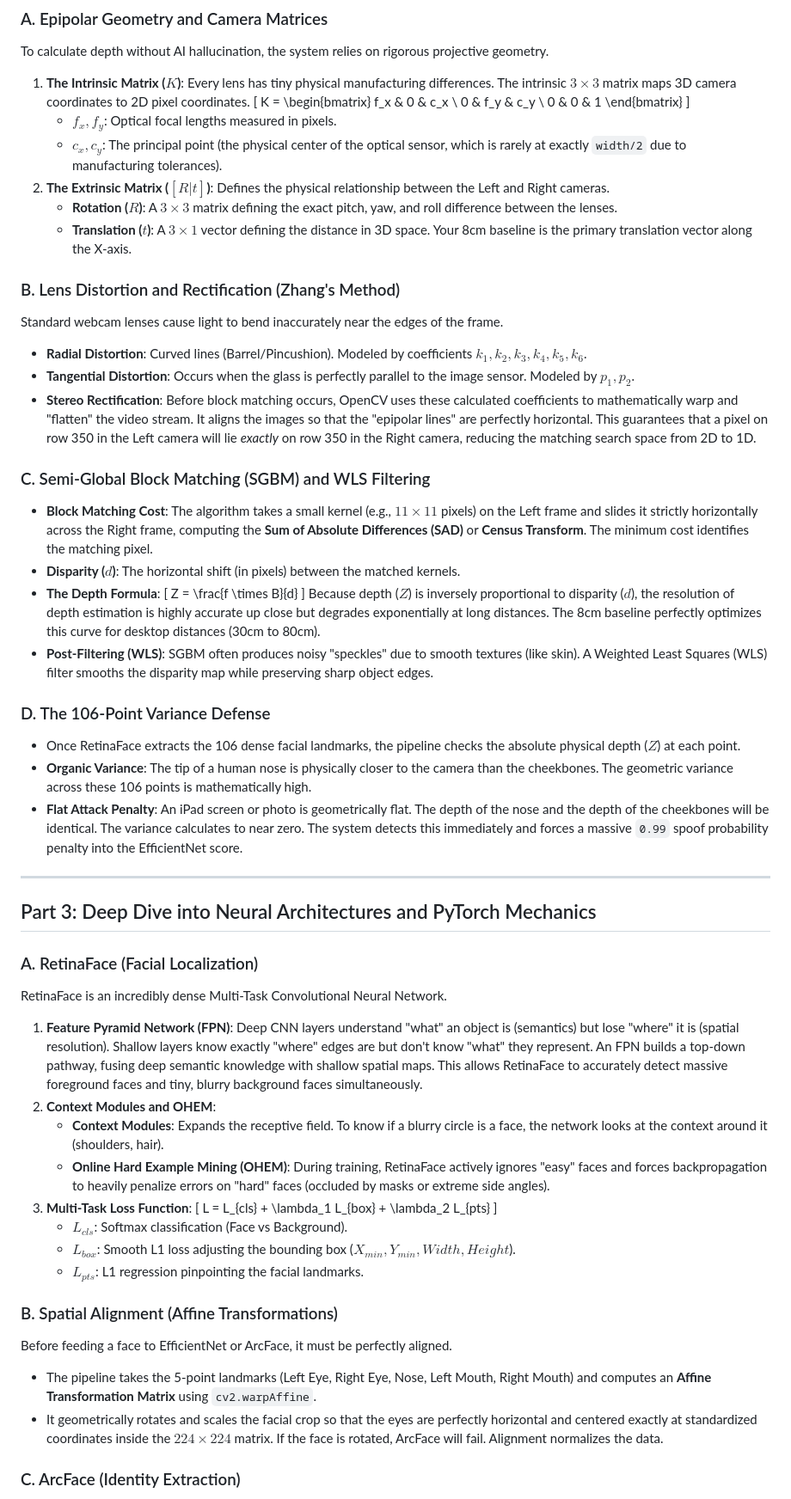
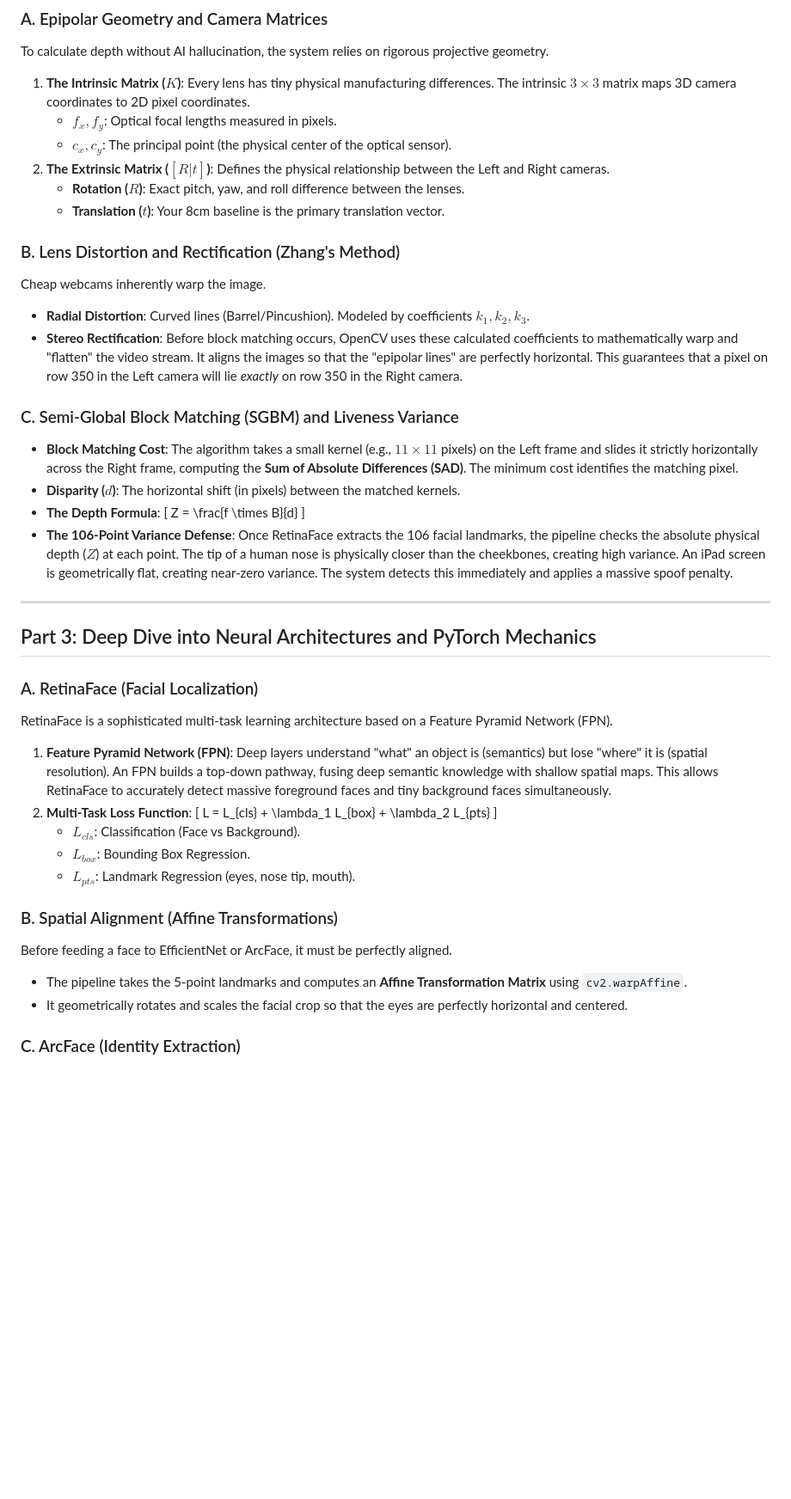
Before and after one commit to shivbera18/dual-camera-face-verification, a Markdown page: KNOWLEDGE_BASE.md, the part around one of its changes. Shown at 86% size. Rendered like a GitHub page; blank space fills up the shorter version.

```diff
--- a/KNOWLEDGE_BASE.md
+++ b/KNOWLEDGE_BASE.md
@@ -39,53 +51,41 @@ Standard single cameras destroy depth information ($Z$-axis) by projecting a 3D
 To calculate depth without AI hallucination, the system relies on rigorous projective geometry.
 1. **The Intrinsic Matrix ($K$)**:
    Every lens has tiny physical manufacturing differences. The intrinsic $3 \times 3$ matrix maps 3D camera coordinates to 2D pixel coordinates.
-   \[ K = \begin{bmatrix} f_x & 0 & c_x \\ 0 & f_y & c_y \\ 0 & 0 & 1 \end{bmatrix} \]
    - $f_x, f_y$: Optical focal lengths measured in pixels.
-   - $c_x, c_y$: The principal point (the physical center of the optical sensor, which is rarely at exactly `width/2` due to manufacturing tolerances).
+   - $c_x, c_y$: The principal point (the physical center of the optical sensor).
 2. **The Extrinsic Matrix ($[R|t]$)**:
    Defines the physical relationship between the Left and Right cameras.
-   - **Rotation ($R$)**: A $3 \times 3$ matrix defining the exact pitch, yaw, and roll difference between the lenses.
-   - **Translation ($t$)**: A $3 \times 1$ vector defining the distance in 3D space. Your 8cm baseline is the primary translation vector along the X-axis.
+   - **Rotation ($R$)**: Exact pitch, yaw, and roll difference between the lenses.
+   - **Translation ($t$)**: Your 8cm baseline is the primary translation vector.
 
 ### B. Lens Distortion and Rectification (Zhang's Method)
-Standard webcam lenses cause light to bend inaccurately near the edges of the frame.
-- **Radial Distortion**: Curved lines (Barrel/Pincushion). Modeled by coefficients $k_1, k_2, k_3, k_4, k_5, k_6$.
-- **Tangential Distortion**: Occurs when the glass is perfectly parallel to the image sensor. Modeled by $p_1, p_2$.
-- **Stereo Rectification**: Before block matching occurs, OpenCV uses these calculated coefficients to mathematically warp and "flatten" the video stream. It aligns the images so that the "epipolar lines" are perfectly horizontal. This guarantees that a pixel on row 350 in the Left camera will lie *exactly* on row 350 in the Right camera, reducing the matching search space from 2D to 1D.
+Cheap webcams inherently warp the image.
+- **Radial Distortion**: Curved lines (Barrel/Pincushion). Modeled by coefficients $k_1, k_2, k_3$.
+- **Stereo Rectification**: Before block matching occurs, OpenCV uses these calculated coefficients to mathematically warp and "flatten" the video stream. It aligns the images so that the "epipolar lines" are perfectly horizontal. This guarantees that a pixel on row 350 in the Left camera will lie *exactly* on row 350 in the Right camera.
 
-### C. Semi-Global Block Matching (SGBM) and WLS Filtering
-- **Block Matching Cost**: The algorithm takes a small kernel (e.g., $11 \times 11$ pixels) on the Left frame and slides it strictly horizontally across the Right frame, computing the **Sum of Absolute Differences (SAD)** or **Census Transform**. The minimum cost identifies the matching pixel.
+### C. Semi-Global Block Matching (SGBM) and Liveness Variance
+- **Block Matching Cost**: The algorithm takes a small kernel (e.g., $11 \times 11$ pixels) on the Left frame and slides it strictly horizontally across the Right frame, computing the **Sum of Absolute Differences (SAD)**. The minimum cost identifies the matching pixel.
 - **Disparity ($d$)**: The horizontal shift (in pixels) between the matched kernels.
 - **The Depth Formula**:
   \[ Z = \frac{f \times B}{d} \]
-  Because depth ($Z$) is inversely proportional to disparity ($d$), the resolution of depth estimation is highly accurate up close but degrades exponentially at long distances. The 8cm baseline perfectly optimizes this curve for desktop distances (30cm to 80cm).
-- **Post-Filtering (WLS)**: SGBM often produces noisy "speckles" due to smooth textures (like skin). A Weighted Least Squares (WLS) filter smooths the disparity map while preserving sharp object edges.
-
-### D. The 106-Point Variance Defense
-- Once RetinaFace extracts the 106 dense facial landmarks, the pipeline checks the absolute physical depth ($Z$) at each point.
-- **Organic Variance**: The tip of a human nose is physically closer to the camera than the cheekbones. The geometric variance across these 106 points is mathematically high.
-- **Flat Attack Penalty**: An iPad screen or photo is geometrically flat. The depth of the nose and the depth of the cheekbones will be identical. The variance calculates to near zero. The system detects this immediately and forces a massive `0.99` spoof probability penalty into the EfficientNet score.
+- **The 106-Point Variance Defense**: Once RetinaFace extracts the 106 facial landmarks, the pipeline checks the absolute physical depth ($Z$) at each point. The tip of a human nose is physically closer than the cheekbones, creating high variance. An iPad screen is geometrically flat, creating near-zero variance. The system detects this immediately and applies a massive spoof penalty.
 
 ---
 
 ## Part 3: Deep Dive into Neural Architectures and PyTorch Mechanics
 
 ### A. RetinaFace (Facial Localization)
-RetinaFace is an incredibly dense Multi-Task Convolutional Neural Network.
-1. **Feature Pyramid Network (FPN)**:
-   Deep CNN layers understand "what" an object is (semantics) but lose "where" it is (spatial resolution). Shallow layers know exactly "where" edges are but don't know "what" they represent. An FPN builds a top-down pathway, fusing deep semantic knowledge with shallow spatial maps. This allows RetinaFace to accurately detect massive foreground faces and tiny, blurry background faces simultaneously.
-2. **Context Modules and OHEM**:
-   - **Context Modules**: Expands the receptive field. To know if a blurry circle is a face, the network looks at the context around it (shoulders, hair).
-   - **Online Hard Example Mining (OHEM)**: During training, RetinaFace actively ignores "easy" faces and forces backpropagation to heavily penalize errors on "hard" faces (occluded by masks or extreme side angles).
-3. **Multi-Task Loss Function**:
+RetinaFace is a sophisticated multi-task learning architecture based on a Feature Pyramid Network (FPN).
+1. **Feature Pyramid Network (FPN)**: Deep layers understand "what" an object is (semantics) but lose "where" it is (spatial resolution). An FPN builds a top-down pathway, fusing deep semantic knowledge with shallow spatial maps. This allows RetinaFace to accurately detect massive foreground faces and tiny background faces simultaneously.
+2. **Multi-Task Loss Function**:
    \[ L = L_{cls} + \lambda_1 L_{box} + \lambda_2 L_{pts} \]
-   - $L_{cls}$: Softmax classification (Face vs Background).
-   - $L_{box}$: Smooth L1 loss adjusting the bounding box ($X_{min}, Y_{min}, Width, Height$).
-   - $L_{pts}$: L1 regression pinpointing the facial landmarks.
+   - $L_{cls}$: Classification (Face vs Background).
+   - $L_{box}$: Bounding Box Regression.
+   - $L_{pts}$: Landmark Regression (eyes, nose tip, mouth).
 
 ### B. Spatial Alignment (Affine Transformations)
 Before feeding a face to EfficientNet or ArcFace, it must be perfectly aligned.
-- The pipeline takes the 5-point landmarks (Left Eye, Right Eye, Nose, Left Mouth, Right Mouth) and computes an **Affine Transformation Matrix** using `cv2.warpAffine`.
-- It geometrically rotates and scales the facial crop so that the eyes are perfectly horizontal and centered exactly at standardized coordinates inside the $224 \times 224$ matrix. If the face is rotated, ArcFace will fail. Alignment normalizes the data.
+- The pipeline takes the 5-point landmarks and computes an **Affine Transformation Matrix** using `cv2.warpAffine`.
+- It geometrically rotates and scales the facial crop so that the eyes are perfectly horizontal and centered.
 
 ### C. ArcFace (Identity Extraction)
```
Also changed, not shown: other parts of KNOWLEDGE_BASE.md (+79 -115 lines).
